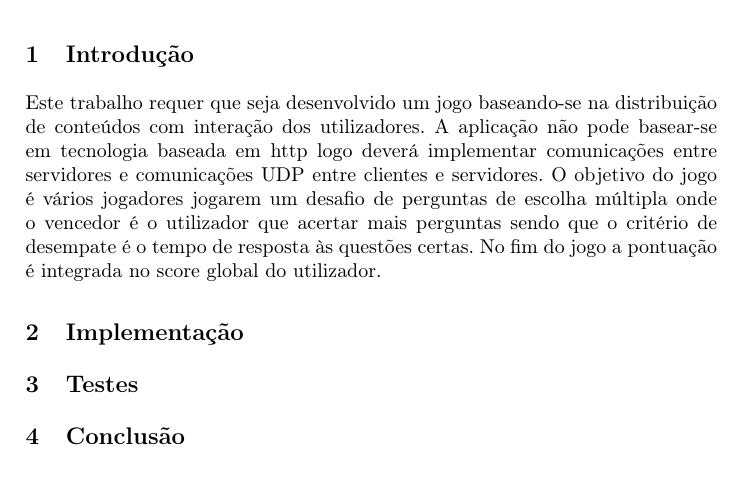
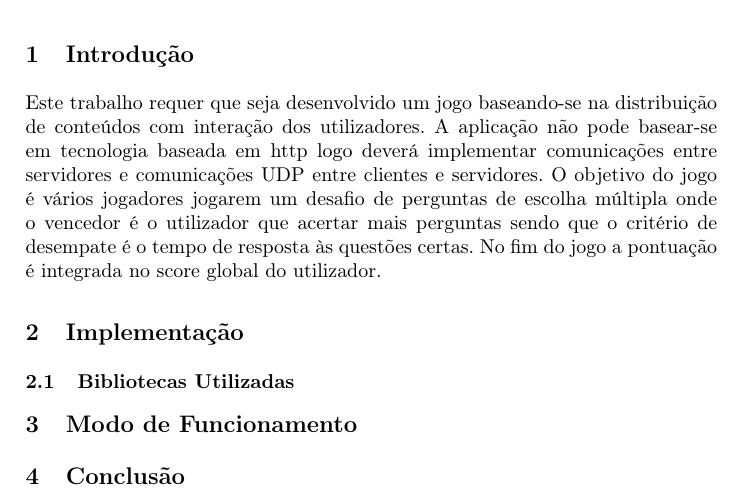
Before and after one commit to Hellfingers/ProjectoCC, a LaTeX paper (Relatório/Relatório.tex): part of the page, cut so that both start at the same text. Compiled offline with pdfLaTeX.

Commit message:
Correcao

```diff
--- a/Relatório/Relatório.tex
+++ b/Relatório/Relatório.tex
@@ -20,7 +20,8 @@ Vamos descrever o essencial do projecto assim como a sua implementação e algum
 Este trabalho requer que seja desenvolvido um jogo baseando-se na distribuição de conteúdos com interação dos utilizadores. A aplicação não pode basear-se em tecnologia baseada em http logo deverá implementar comunicações entre servidores e comunicações UDP entre clientes e servidores. O objetivo do jogo é vários jogadores jogarem um desafio de perguntas de escolha múltipla onde o vencedor é o utilizador que acertar mais perguntas sendo que o critério de desempate é o tempo de resposta às questões certas. No fim do jogo a pontuação é integrada no score global do utilizador.
 
 \section{Implementação}
-\section{Testes}
+\subsection{Bibliotecas Utilizadas}
+\section{Modo de Funcionamento}
 \section{Conclusão}
 
 
```
Also changed, not shown: Relatório/Relatório.pdf, 3 other files.
